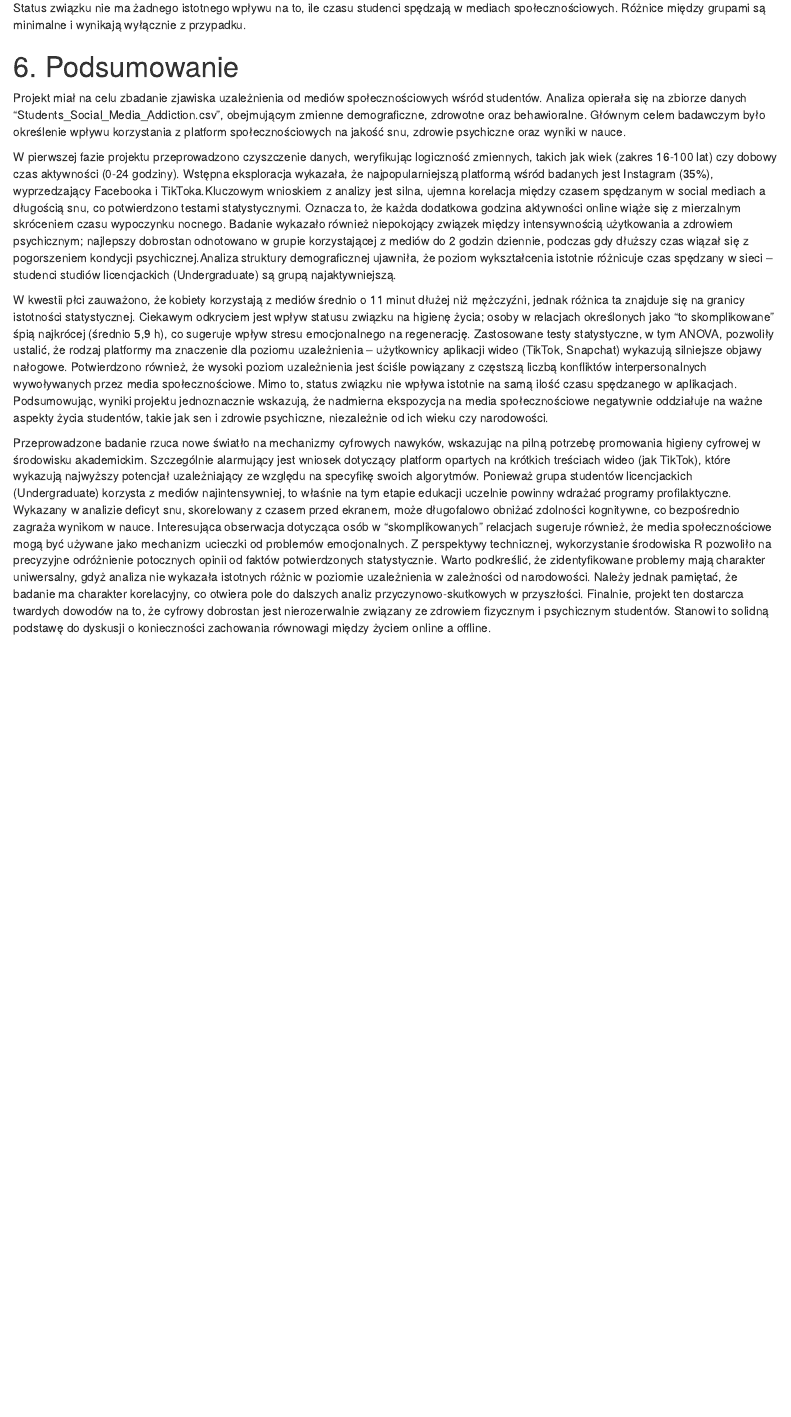
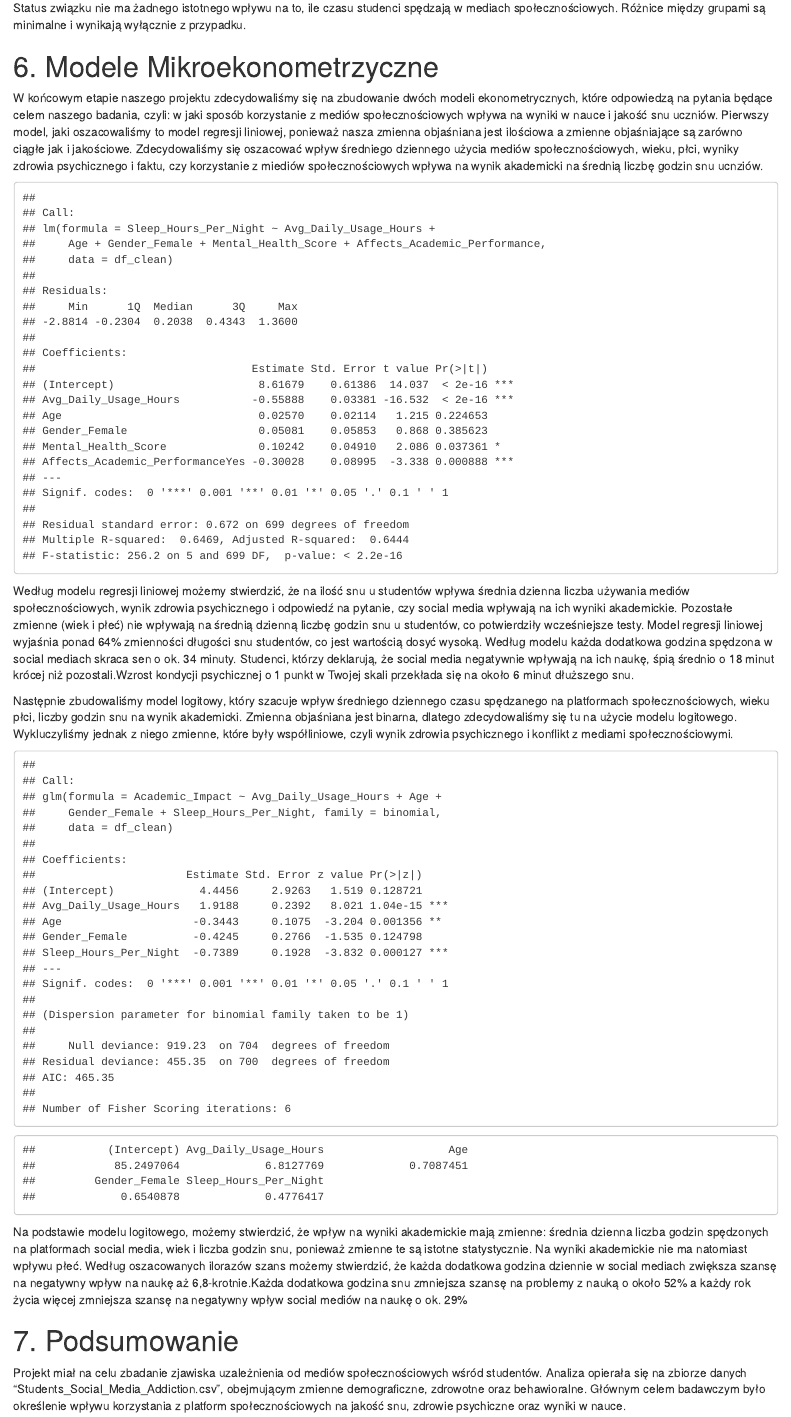
Before and after one commit to murdzakarolina/Projekt-zespolowyPG-Analiza-Danych-w-R, an R Markdown document (raport.Rmd): the page in a window 1100 px wide, from 12640 px down. Rendered offline with R 4.5, knitr and Pandoc, with nearby package versions; drawn as R Markdown's standard HTML page in place of the format the file asks for; code that draws random numbers runs with fixed seeds of ours; some code elsewhere in the file could not run offline.

Commit message:
modele mikroekonometryczne

````diff
--- a/raport.Rmd
+++ b/raport.Rmd
@@ -591,12 +591,50 @@ Decyzja: Jeśli p < 0,05, odrzucamy H_0.
 
 Status związku nie ma żadnego istotnego wpływu na to, ile czasu studenci spędzają w mediach społecznościowych. Różnice między grupami są minimalne i wynikają wyłącznie z przypadku.
 
-# 6. Podsumowanie
+# 6. Modele Mikroekonometrzyczne
+
+W końcowym etapie naszego projektu zdecydowaliśmy się na zbudowanie dwóch modeli ekonometrycznych, które odpowiedzą na pytania będące celem naszego badania, czyli: w jaki sposób korzystanie z mediów społecznościowych wpływa na wyniki w nauce	i jakość snu uczniów.
+Pierwszy model, jaki oszacowaliśmy to model regresji liniowej, ponieważ nasza zmienna objaśniana jest ilościowa a zmienne objaśniające są zarówno ciągłe jak i jakościowe. Zdecydowaliśmy się oszacować wpływ średniego dziennego użycia mediów społecznościowych, wieku, płci, wyniky zdrowia psychicznego i faktu, czy korzystanie z miediów społecznościowych wpływa na wynik akademicki na średnią liczbę godzin snu ucnziów.
+
+```{r echo=FALSE}
+df <- read.csv("Students_Social_Media_Addiction.csv")
+df_clean <- df %>%
+  mutate(
+    Academic_Impact = ifelse(Affects_Academic_Performance == "Yes", 1, 0),
+    Gender_clean = trimws(as.character(Gender)),
+    # Sprawdź w danych czy masz "Kobieta" czy "Female" - użyj właściwego:
+    Gender_Female = ifelse(Gender_clean == "Female" | Gender_clean == "Kobieta", 1, 0)
+  )
+
+model_sleep <- lm(Sleep_Hours_Per_Night ~ Avg_Daily_Usage_Hours + Age +
+                    Gender_Female + Mental_Health_Score + Affects_Academic_Performance, data = df_clean)
+
+summary(model_sleep)
+
+```
+
+Według modelu regresji liniowej możemy stwierdzić, że na ilość snu u studentów wpływa średnia dzienna liczba używania mediów społecznościowych, wynik zdrowia psychicznego i odpowiedź na pytanie, czy social media wpływają na ich wyniki akademickie. Pozostałe zmienne (wiek i płeć) nie wpływają na średnią dzienną liczbę godzin snu u studentów, co potwierdziły wcześniejsze testy. Model regresji liniowej wyjaśnia ponad 64% zmienności długości snu studentów, co jest wartością dosyć wysoką. Według modelu każda dodatkowa godzina spędzona w social mediach skraca sen o ok. 34 minuty. Studenci, którzy deklarują, że social media negatywnie wpływają na ich naukę, śpią średnio o 18 minut krócej niż pozostali.Wzrost kondycji psychicznej o 1 punkt w Twojej skali przekłada się na około 6 minut dłuższego snu.
+
+Następnie zbudowaliśmy model logitowy, który szacuje wpływ średniego dziennego czasu spędzanego na platformach społecznościowych, wieku płci, liczby godzin snu na wynik akademicki. Zmienna objaśniana jest binarna, dlatego zdecydowaliśmy się tu na użycie modelu logitowego. Wykluczyliśmy jednak z niego zmienne, które były współliniowe, czyli wynik zdrowia psychicznego i konflikt z mediami społecznościowymi.
+
+```{r echo=FALSE}
+
+model_academic <- glm(Academic_Impact ~ Avg_Daily_Usage_Hours +
+                        Age + Gender_Female + Sleep_Hours_Per_Night, data = df_clean, family = binomial)
+summary(model_academic)
+iloraz_szans <- exp(model_academic$coefficients)
+iloraz_szans
+
+```
+
+Na podstawie modelu logitowego, możemy stwierdzić, że wpływ na wyniki akademickie mają zmienne: średnia dzienna liczba godzin spędzonych na platformach social media, wiek i liczba godzin snu, ponieważ zmienne te są istotne statystycznie. Na wyniki akademickie nie ma natomiast wpływu płeć. Według oszacowanych ilorazów szans możemy stwierdzić, że każda dodatkowa godzina dziennie w social mediach zwiększa szansę na negatywny wpływ na naukę aż 6,8-krotnie.Każda dodatkowa godzina snu zmniejsza szansę na problemy z nauką o około 52% a każdy rok życia więcej zmniejsza szansę na negatywny wpływ social mediów na naukę o ok. 29%
+
+# 7. Podsumowanie
 
 Projekt miał na celu zbadanie zjawiska uzależnienia od mediów społecznościowych wśród studentów. Analiza opierała się na zbiorze danych "Students_Social_Media_Addiction.csv", obejmującym zmienne demograficzne, zdrowotne oraz behawioralne. Głównym celem badawczym było określenie wpływu korzystania z platform społecznościowych na jakość snu, zdrowie psychiczne oraz wyniki w nauce.
 
 W pierwszej fazie projektu przeprowadzono czyszczenie danych, weryfikując logiczność zmiennych, takich jak wiek (zakres 16-100 lat) czy dobowy czas aktywności (0-24 godziny). Wstępna eksploracja wykazała, że najpopularniejszą platformą wśród badanych jest Instagram (35%), wyprzedzający Facebooka i TikToka.Kluczowym wnioskiem z analizy jest silna, ujemna korelacja między czasem spędzanym w social mediach a długością snu, co potwierdzono testami statystycznymi. Oznacza to, że każda dodatkowa godzina aktywności online wiąże się z mierzalnym skróceniem czasu wypoczynku nocnego. Badanie wykazało również niepokojący związek między intensywnością użytkowania a zdrowiem psychicznym; najlepszy dobrostan odnotowano w grupie korzystającej z mediów do 2 godzin dziennie, podczas gdy dłuższy czas wiązał się z pogorszeniem kondycji psychicznej.Analiza struktury demograficznej ujawniła, że poziom wykształcenia istotnie różnicuje czas spędzany w sieci – studenci studiów licencjackich (Undergraduate) są grupą najaktywniejszą.
 
-W kwestii płci zauważono, że kobiety korzystają z mediów średnio o 11 minut dłużej niż mężczyźni, jednak różnica ta znajduje się na granicy istotności statystycznej. Ciekawym odkryciem jest wpływ statusu związku na higienę życia; osoby w relacjach określonych jako "to skomplikowane" śpią najkrócej (średnio 5,9 h), co sugeruje wpływ stresu emocjonalnego na regenerację. Zastosowane testy statystyczne, w tym ANOVA, pozwoliły ustalić, że rodzaj platformy ma znaczenie dla poziomu uzależnienia – użytkownicy aplikacji wideo (TikTok, Snapchat) wykazują silniejsze objawy nałogowe. Potwierdzono również, że wysoki poziom uzależnienia jest ściśle powiązany z częstszą liczbą konfliktów interpersonalnych wywoływanych przez media społecznościowe. Mimo to, status związku nie wpływa istotnie na samą ilość czasu spędzanego w aplikacjach. Podsumowując, wyniki projektu jednoznacznie wskazują, że nadmierna ekspozycja na media społecznościowe negatywnie oddziałuje na ważne aspekty życia studentów, takie jak sen i zdrowie psychiczne, niezależnie od ich wieku czy narodowości.
+W kwestii płci zauważono, że kobiety korzystają z mediów średnio o 11 minut dłużej niż mężczyźni, jednak różnica ta znajduje się na granicy istotności statystycznej. Ciekawym odkryciem jest wpływ statusu związku na higienę życia; osoby w relacjach określonych jako "to skomplikowane" śpią najkrócej (średnio 5,9 h), co sugeruje wpływ stresu emocjonalnego na regenerację. Zastosowane testy statystyczne, w tym ANOVA, pozwoliły ustalić, że rodzaj platformy ma znaczenie dla poziomu uzależnienia – użytkownicy aplikacji wideo (TikTok, Snapchat) wykazują silniejsze objawy nałogowe. Potwierdzono również, że wysoki poziom uzależnienia jest ściśle powiązany z częstszą liczbą konfliktów interpersonalnych wywoływanych przez media społecznościowe. Mimo to, status związku nie wpływa istotnie na samą ilość czasu spędzanego w aplikacjach. Estymacja modelu OLS wykazała, że każda dodatkowa godzina dziennej aktywności w mediach społecznościowych skutkuje statystycznie istotnym skróceniem snu o średnio 34 minuty. Równolegle, zastosowany model logitowy potwierdził, że wzrost czasu ekspozycji na treści cyfrowe drastycznie podnosi prawdopodobieństwo pogorszenia wyników w nauce, przy czym każda dodatkowa godzina snu redukuje to ryzyko o ponad połowę.Podsumowując, wyniki projektu jednoznacznie wskazują, że nadmierna ekspozycja na media społecznościowe negatywnie oddziałuje na ważne aspekty życia studentów, takie jak sen i zdrowie psychiczne, niezależnie od ich wieku czy narodowości.
 
 Przeprowadzone badanie rzuca nowe światło na mechanizmy cyfrowych nawyków, wskazując na pilną potrzebę promowania higieny cyfrowej w środowisku akademickim. Szczególnie alarmujący jest wniosek dotyczący platform opartych na krótkich treściach wideo (jak TikTok), które wykazują najwyższy potencjał uzależniający ze względu na specyfikę swoich algorytmów. Ponieważ grupa studentów licencjackich (Undergraduate) korzysta z mediów najintensywniej, to właśnie na tym etapie edukacji uczelnie powinny wdrażać programy profilaktyczne. Wykazany w analizie deficyt snu, skorelowany z czasem przed ekranem, może długofalowo obniżać zdolności kognitywne, co bezpośrednio zagraża wynikom w nauce. Interesująca obserwacja dotycząca osób w "skomplikowanych" relacjach sugeruje również, że media społecznościowe mogą być używane jako mechanizm ucieczki od problemów emocjonalnych. Z perspektywy technicznej, wykorzystanie środowiska R pozwoliło na precyzyjne odróżnienie potocznych opinii od faktów potwierdzonych statystycznie. Warto podkreślić, że zidentyfikowane problemy mają charakter uniwersalny, gdyż analiza nie wykazała istotnych różnic w poziomie uzależnienia w zależności od narodowości. Należy jednak pamiętać, że badanie ma charakter korelacyjny, co otwiera pole do dalszych analiz przyczynowo-skutkowych w przyszłości. Finalnie, projekt ten dostarcza twardych dowodów na to, że cyfrowy dobrostan jest nierozerwalnie związany ze zdrowiem fizycznym i psychicznym studentów. Stanowi to solidną podstawę do dyskusji o konieczności zachowania równowagi między życiem online a offline.
````
Also changed, not shown: 1 other file.
